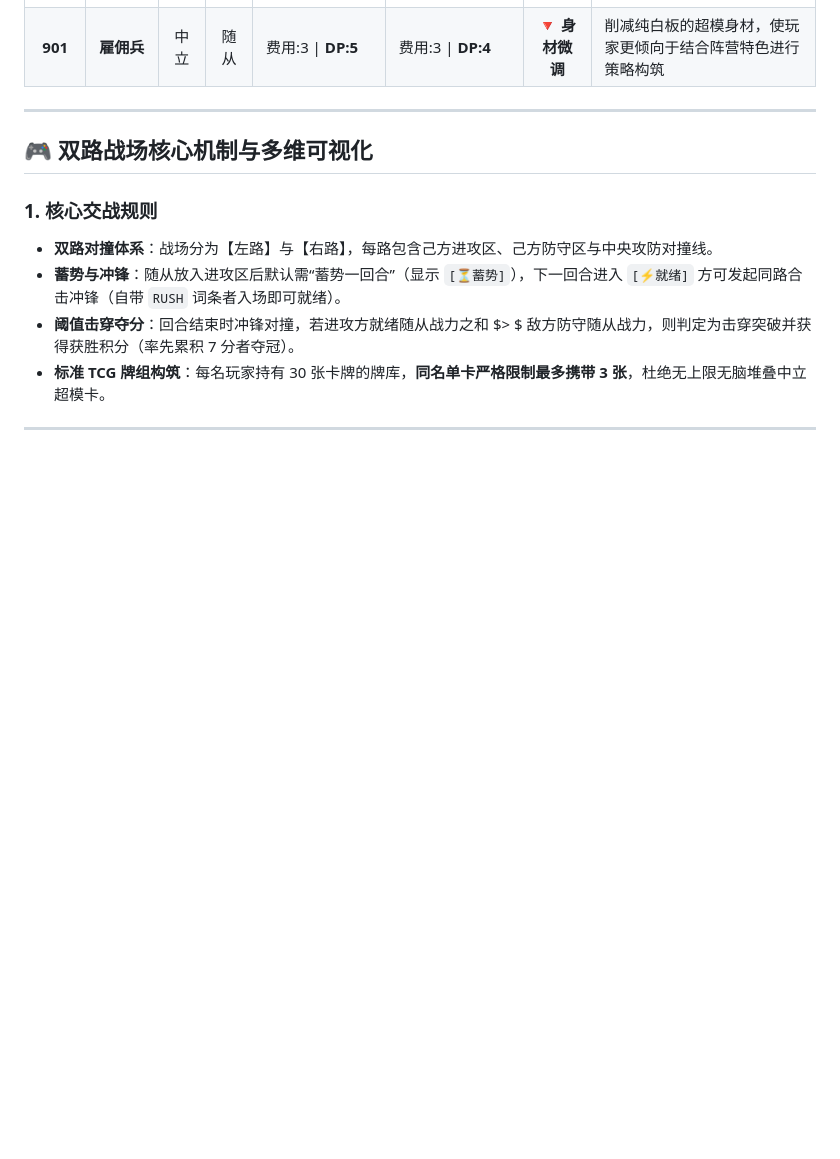
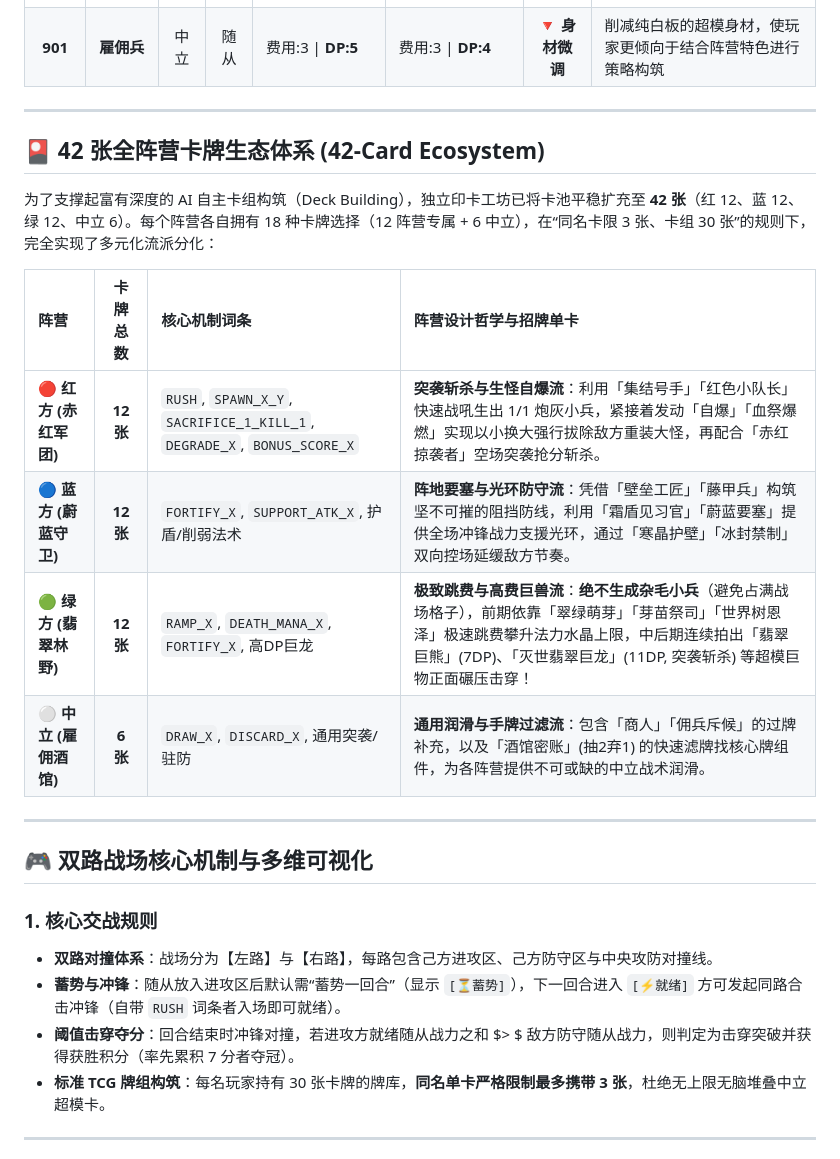
Before and after one commit to zipad0207/tcg-ai-1.0, a Markdown page: README.md, the part around one of its changes. GitHub-like rendering; blank space fills up the shorter version.

Commit message:
Enrich README with full evolution milestones timeline, online demo guide, and 42-card ecosystem

```diff
--- a/README.md
+++ b/README.md
@@ -80,6 +121,19 @@ graph TD
 | **205** | **藤甲兵** | 蓝方 | 随从 | **费用:4** \| DP:4 \| 坚守+2 | **费用:5** \| DP:4 \| 坚守+2 | **🔻 费用延后** | 延后强力坚守单位的登场回合，避免中期快速形成不可逾越的防线 |
 | **900** | **商人** | 中立 | 随从 | **费用:2** \| DP:2 \| 抽1张 | **费用:3** \| DP:2 \| 抽1张 | **🔻 控速平衡** | 作为全场使用率最高的过牌卡，适度增加 1 费以平抑牌差过早拉开的问题 |
 | **901** | **雇佣兵** | 中立 | 随从 | 费用:3 \| **DP:5** | 费用:3 \| **DP:4** | **🔻 身材微调** | 削减纯白板的超模身材，使玩家更倾向于结合阵营特色进行策略构筑 |
+
+---
+
+## 🎴 42 张全阵营卡牌生态体系 (42-Card Ecosystem)
+
+为了支撑起富有深度的 AI 自主卡组构筑（Deck Building），独立印卡工坊已将卡池平稳扩充至 **42 张**（红 12、蓝 12、绿 12、中立 6）。每个阵营各自拥有 18 种卡牌选择（12 阵营专属 + 6 中立），在“同名卡限 3 张、卡组 30 张”的规则下，完全实现了多元化流派分化：
+
+| 阵营 | 卡牌总数 | 核心机制词条 | 阵营设计哲学与招牌单卡 |
+| :--- | :---: | :--- | :--- |
+| 🔴 **红方 (赤红军团)** | **12 张** | `RUSH`, `SPAWN_X_Y`, `SACRIFICE_1_KILL_1`, `DEGRADE_X`, `BONUS_SCORE_X` | **突袭斩杀与生怪自爆流**：利用「集结号手」「红色小队长」快速战吼生出 1/1 炮灰小兵，紧接着发动「自爆」「血祭爆燃」实现以小换大强行拔除敌方重装大怪，再配合「赤红掠袭者」空场突袭抢分斩杀。 |
+| 🔵 **蓝方 (蔚蓝守卫)** | **12 张** | `FORTIFY_X`, `SUPPORT_ATK_X`, 护盾/削弱法术 | **阵地要塞与光环防守流**：凭借「壁垒工匠」「藤甲兵」构筑坚不可摧的阻挡防线，利用「霜盾见习官」「蔚蓝要塞」提供全场冲锋战力支援光环，通过「寒晶护壁」「冰封禁制」双向控场延缓敌方节奏。 |
+| 🟢 **绿方 (翡翠林野)** | **12 张** | `RAMP_X`, `DEATH_MANA_X`, `FORTIFY_X`, 高DP巨龙 | **极致跳费与高费巨兽流**：**绝不生成杂毛小兵**（避免占满战场格子），前期依靠「翠绿萌芽」「芽苗祭司」「世界树恩泽」极速跳费攀升法力水晶上限，中后期连续拍出「翡翠巨熊」(7DP)、「灭世翡翠巨龙」(11DP, 突袭斩杀) 等超模巨物正面碾压击穿！ |
+| ⚪ **中立 (雇佣酒馆)** | **6 张** | `DRAW_X`, `DISCARD_X`, 通用突袭/驻防 | **通用润滑与手牌过滤流**：包含「商人」「佣兵斥候」的过牌补充，以及「酒馆密账」(抽2弃1) 的快速滤牌找核心牌组件，为各阵营提供不可或缺的中立战术润滑。 |
 
 ---
 
```
Also changed, not shown: other parts of README.md (+52 -11 lines).
